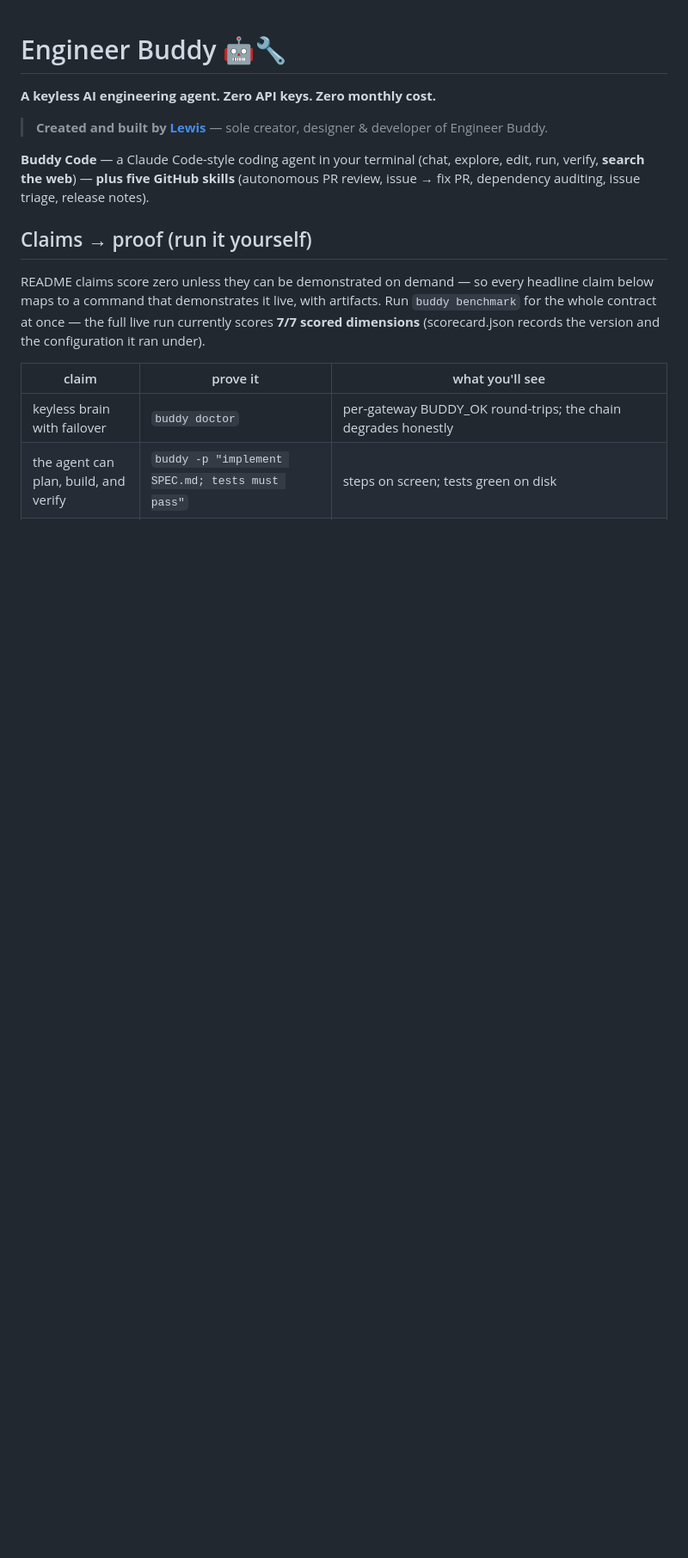
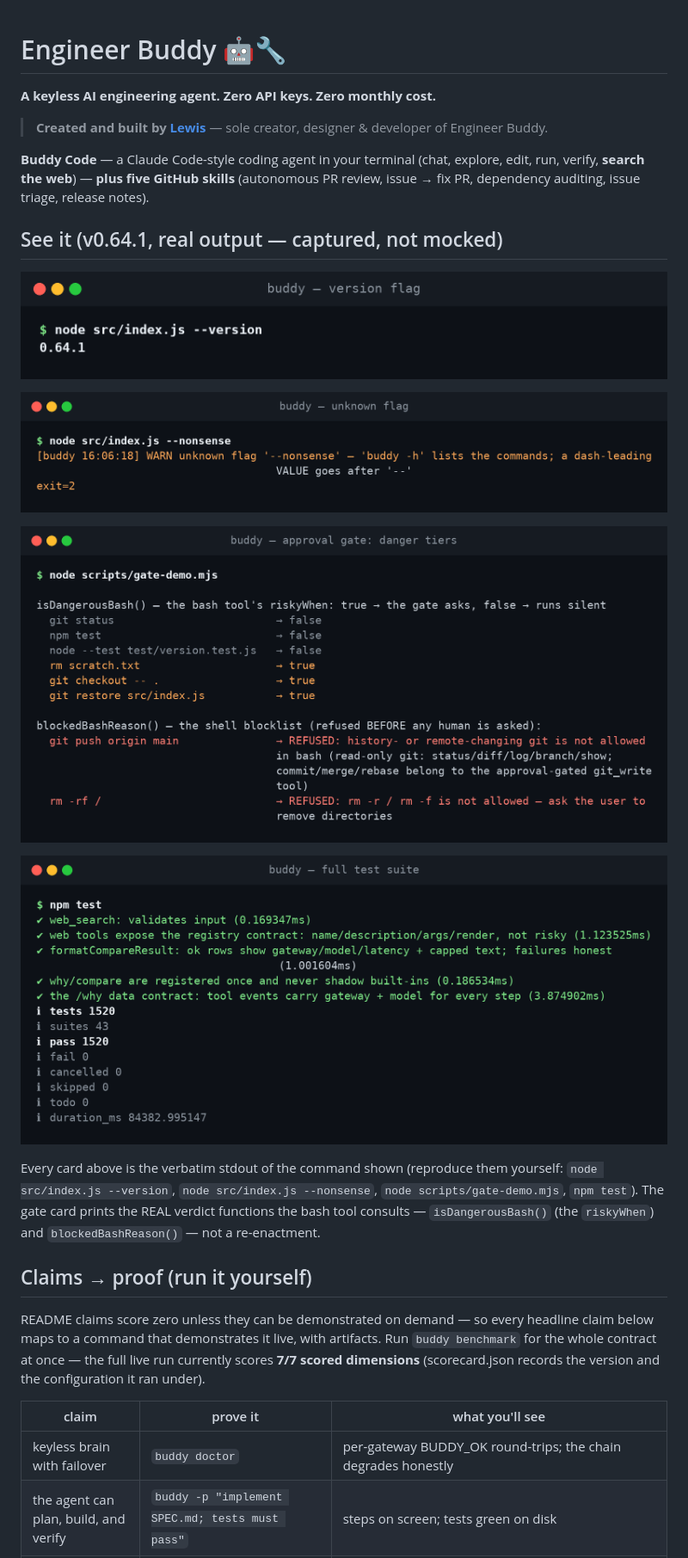
Before and after one commit to lewiseinstein15-Tech/engineer-buddy, a Markdown page: README.md, the part around the change. Shown at 86% size. Rendered like a GitHub page; pictures changed too: docs/screenshots/badflag.png (added), docs/screenshots/gate.png (added), docs/screenshots/tests.png (added); blank space fills up the shorter version.

```diff
--- a/README.md
+++ b/README.md
@@ -5,6 +5,18 @@
 > **Created and built by [Lewis](https://github.com/lewiseinstein15-Tech)** — sole creator, designer & developer of Engineer Buddy.
 
 **Buddy Code** — a Claude Code-style coding agent in your terminal (chat, explore, edit, run, verify, **search the web**) — **plus five GitHub skills** (autonomous PR review, issue → fix PR, dependency auditing, issue triage, release notes).
+
+## See it (v0.64.1, real output — captured, not mocked)
+
+![the version flag answers before dispatch](docs/screenshots/version.png)
+
+![an unknown flag is taught, never dumped](docs/screenshots/badflag.png)
+
+![the approval gate fires only on danger tiers — reads and tests run silent, the blocklist refuses the worst](docs/screenshots/gate.png)
+
+![the full suite, green on the release commit](docs/screenshots/tests.png)
+
+Every card above is the verbatim stdout of the command shown (reproduce them yourself: `node src/index.js --version`, `node src/index.js --nonsense`, `node scripts/gate-demo.mjs`, `npm test`). The gate card prints the REAL verdict functions the bash tool consults — `isDangerousBash()` (the `riskyWhen`) and `blockedBashReason()` — not a re-enactment.
 
 ## Claims → proof (run it yourself)
 
```
Also changed, not shown: 1 other file.
